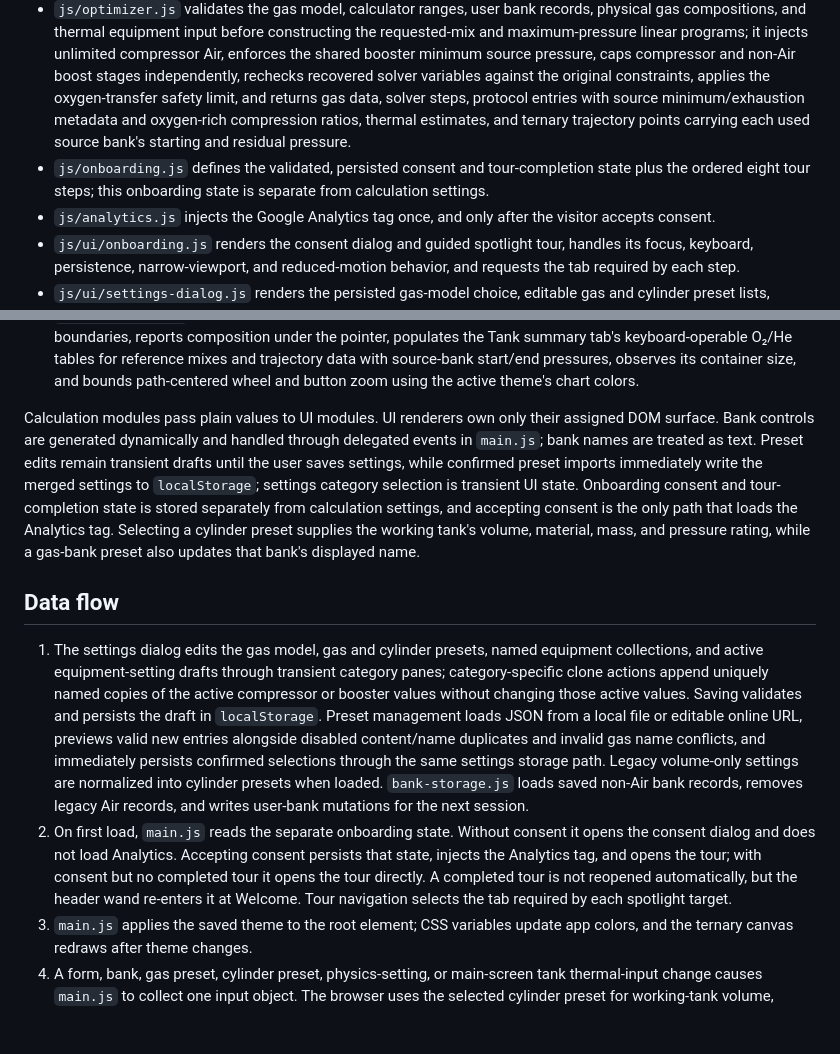
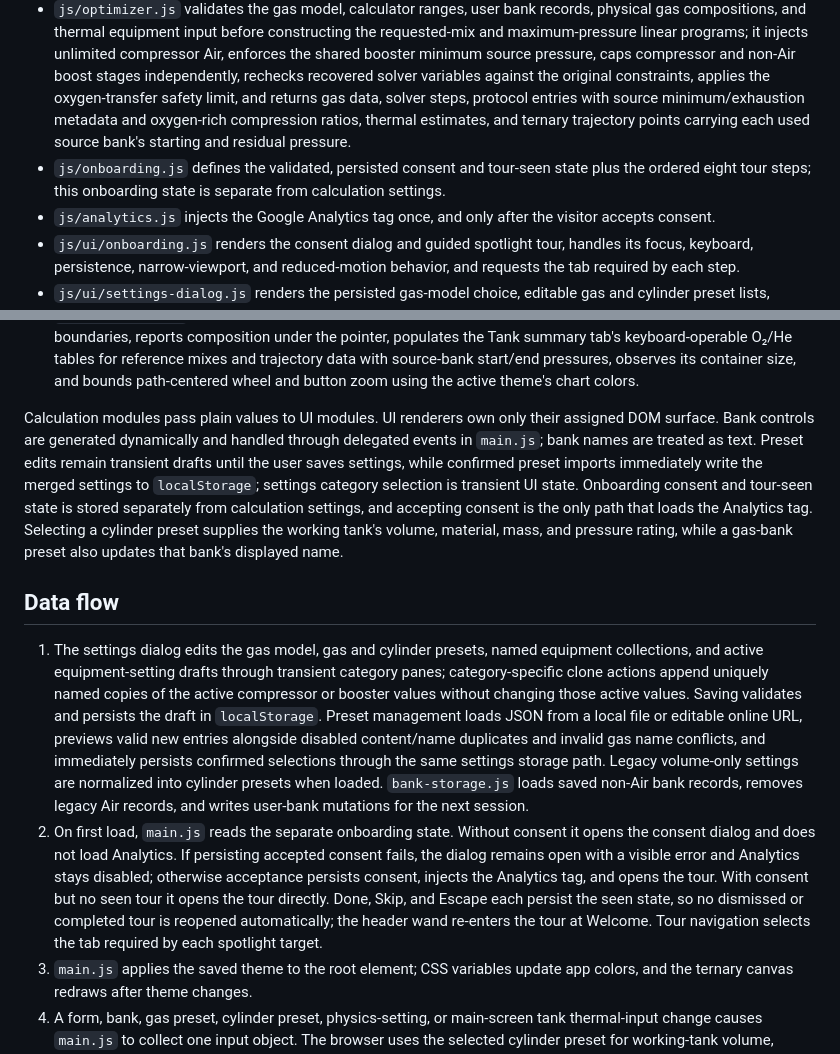
Before and after one commit to speleobrad/simplex-blender, a Markdown page: docs/architecture.md, 2 parts joined by grey strips. GitHub-like rendering; blank space fills up the shorter version.

Commit message:
docs: clarify onboarding persistence

```diff
--- a/docs/architecture.md
+++ b/docs/architecture.md
@@ -16,7 +16,7 @@
 - `js/physics.js` contains pure gas-property functions, including compressibility-factor calculation from an already-known density; it has no DOM dependency.
 - `js/thermodynamics.js` simulates configured-rate draining as well as transfer rates, numerically integrates signed pressure-change heating/cooling with ambient heat loss, and applies post-transfer cooling waits for a completed protocol; it has no DOM dependency and returns thermal values alongside each step plus final transfer-end and ambient-settled estimates.
 - `js/optimizer.js` validates the gas model, calculator ranges, user bank records, physical gas compositions, and thermal equipment input before constructing the requested-mix and maximum-pressure linear programs; it injects unlimited compressor Air, enforces the shared booster minimum source pressure, caps compressor and non-Air boost stages independently, rechecks recovered solver variables against the original constraints, applies the oxygen-transfer safety limit, and returns gas data, solver steps, protocol entries with source minimum/exhaustion metadata and oxygen-rich compression ratios, thermal estimates, and ternary trajectory points carrying each used source bank's starting and residual pressure.
-- `js/onboarding.js` defines the validated, persisted consent and tour-completion state plus the ordered eight tour steps; this onboarding state is separate from calculation settings.
+- `js/onboarding.js` defines the validated, persisted consent and tour-seen state plus the ordered eight tour steps; this onboarding state is separate from calculation settings.
 - `js/analytics.js` injects the Google Analytics tag once, and only after the visitor accepts consent.
 - `js/ui/onboarding.js` renders the consent dialog and guided spotlight tour, handles its focus, keyboard, persistence, narrow-viewport, and reduced-motion behavior, and requests the tab required by each step.
 - `js/ui/settings-dialog.js` renders the persisted gas-model choice, editable gas and cylinder preset lists, compressor and booster preset selectors, active equipment fields, the Preset management importer, and refreshes cylinder and gas choices.
@@ -27,12 +27,12 @@
 - `js/ui/thermal-charts.js` converts the completed thermal protocol into elapsed-time step-start, transfer-end, and ambient-settled points, then renders synchronized temperature and pressure SVG charts. Alternating bands span each displayed step's transfer-plus-wait interval, and their captions alternate between two rows; an accessible data table includes point times plus one rotated, three-row step label per displayed protocol step. Chart points and table rows share point indices and synchronize hover/focus highlighting. It includes drain preparation, omits the preserve-only no-op, and stops at the final ambient-settled state.
 - `js/ui/ternary.js` shades the gray complementary N₂/Air/He region, draws dashed Air/O₂/He and full-simplex boundaries, reports composition under the pointer, populates the Tank summary tab's keyboard-operable O₂/He tables for reference mixes and trajectory data with source-bank start/end pressures, observes its container size, and bounds path-centered wheel and button zoom using the active theme's chart colors.
 
-Calculation modules pass plain values to UI modules. UI renderers own only their assigned DOM surface. Bank controls are generated dynamically and handled through delegated events in `main.js`; bank names are treated as text. Preset edits remain transient drafts until the user saves settings, while confirmed preset imports immediately write the merged settings to `localStorage`; settings category selection is transient UI state. Onboarding consent and tour-completion state is stored separately from calculation settings, and accepting consent is the only path that loads the Analytics tag. Selecting a cylinder preset supplies the working tank's volume, material, mass, and pressure rating, while a gas-bank preset also updates that bank's displayed name.
+Calculation modules pass plain values to UI modules. UI renderers own only their assigned DOM surface. Bank controls are generated dynamically and handled through delegated events in `main.js`; bank names are treated as text. Preset edits remain transient drafts until the user saves settings, while confirmed preset imports immediately write the merged settings to `localStorage`; settings category selection is transient UI state. Onboarding consent and tour-seen state is stored separately from calculation settings, and accepting consent is the only path that loads the Analytics tag. Selecting a cylinder preset supplies the working tank's volume, material, mass, and pressure rating, while a gas-bank preset also updates that bank's displayed name.
 
 ## Data flow
 
 1. The settings dialog edits the gas model, gas and cylinder presets, named equipment collections, and active equipment-setting drafts through transient category panes; category-specific clone actions append uniquely named copies of the active compressor or booster values without changing those active values. Saving validates and persists the draft in `localStorage`. Preset management loads JSON from a local file or editable online URL, previews valid new entries alongside disabled content/name duplicates and invalid gas name conflicts, and immediately persists confirmed selections through the same settings storage path. Legacy volume-only settings are normalized into cylinder presets when loaded. `bank-storage.js` loads saved non-Air bank records, removes legacy Air records, and writes user-bank mutations for the next session.
-2. On first load, `main.js` reads the separate onboarding state. Without consent it opens the consent dialog and does not load Analytics. Accepting consent persists that state, injects the Analytics tag, and opens the tour; with consent but no completed tour it opens the tour directly. A completed tour is not reopened automatically, but the header wand re-enters it at Welcome. Tour navigation selects the tab required by each spotlight target.
+2. On first load, `main.js` reads the separate onboarding state. Without consent it opens the consent dialog and does not load Analytics. If persisting accepted consent fails, the dialog remains open with a visible error and Analytics stays disabled; otherwise acceptance persists consent, injects the Analytics tag, and opens the tour. With consent but no seen tour it opens the tour directly. Done, Skip, and Escape each persist the seen state, so no dismissed or completed tour is reopened automatically; the header wand re-enters the tour at Welcome. Tour navigation selects the tab required by each spotlight target.
 3. `main.js` applies the saved theme to the root element; CSS variables update app colors, and the ternary canvas redraws after theme changes.
 4. A form, bank, gas preset, cylinder preset, physics-setting, or main-screen tank thermal-input change causes `main.js` to collect one input object. The browser uses the selected cylinder preset for working-tank volume, material, mass, and working-pressure validation; it uses the saved gas model and maps ambient temperature to both `physics.temperatureC` and `thermal.ambientTemperatureC`; inlet gas temperature remains independent.
 5. `optimizeBlend` injects unlimited 21/0 compressor Air, enforces the 232-bar default compressor ceiling and 230-bar default non-Air booster ceiling from settings, calculates gas quantities and bank availability, solves for the requested exact mix, then finds a maximum safe pressure recipe for that same mix if the requested pressure is unavailable. Transfer protocol entries identify non-Air sources that reach the shared booster minimum and include oxygen-rich source-end/destination compression ratios. Compressor Air may precede later non-Air stages above the compressor ceiling; a non-Air Boost stage never exceeds the booster ceiling.
```
Also changed, not shown: docs/development.md (+1 -1 lines).
